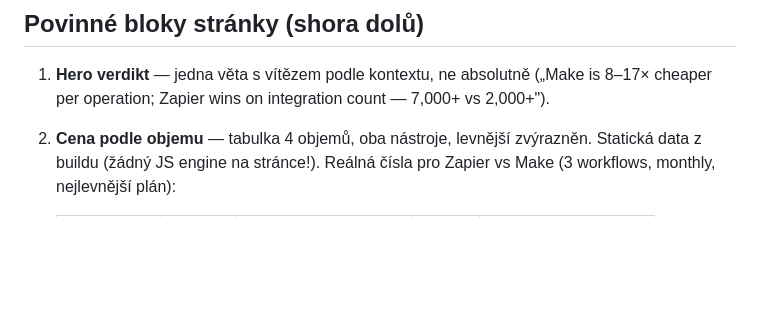
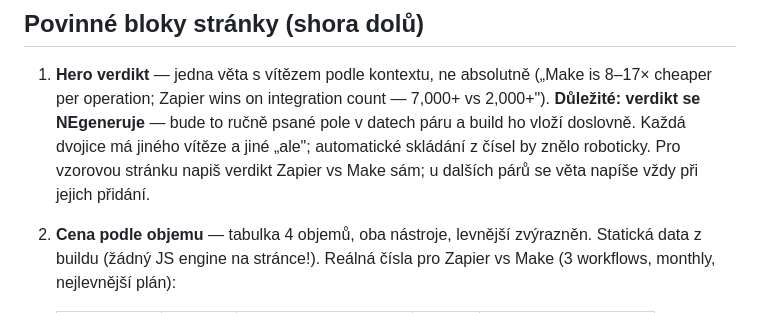
Before and after one commit to matt03X/automationcost.io, a Markdown page: docs/vs-pages-brief.md, the part around the change. GitHub-like rendering; blank space fills up the shorter version.

Commit message:
Brief: hero verdikt = rucne psane pole v datech paru, negenerovat
Co-Authored-By: Claude Fable 5 <noreply@anthropic.com>

```diff
--- a/docs/vs-pages-brief.md
+++ b/docs/vs-pages-brief.md
@@ -25,6 +25,10 @@ v sitemap, nedostane analytics). Handoff **přes tuto branch (`vs-pages`), ne ch
 
 1. **Hero verdikt** — jedna věta s vítězem podle kontextu, ne absolutně
    („Make is 8–17× cheaper per operation; Zapier wins on integration count — 7,000+ vs 2,000+").
+   **Důležité: verdikt se NEgeneruje** — bude to ručně psané pole v datech páru a build ho
+   vloží doslovně. Každá dvojice má jiného vítěze a jiné „ale"; automatické skládání z čísel
+   by znělo roboticky. Pro vzorovou stránku napiš verdikt Zapier vs Make sám; u dalších párů
+   se věta napíše vždy při jejich přidání.
 2. **Cena podle objemu** — tabulka 4 objemů, oba nástroje, levnější zvýrazněn.
    Statická data z buildu (žádný JS engine na stránce!). Reálná čísla pro Zapier vs Make
    (3 workflows, monthly, nejlevnější plán):
```
